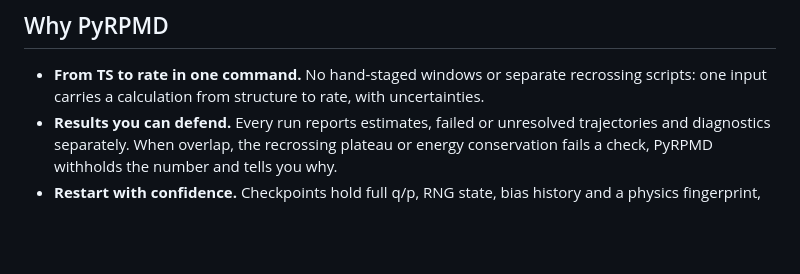
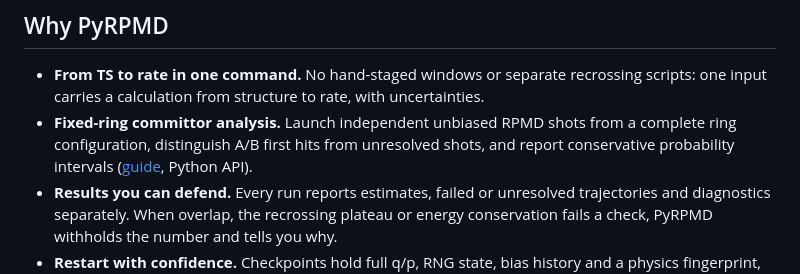
Before and after one commit to chen-yu-hao/PyRPMD, a Markdown page: README.md, the part around the change. Drawn GitHub-style; blank space fills up the shorter version.

Commit message:
docs: present fixed-ring RPMD committor analysis

```diff
--- a/README.md
+++ b/README.md
@@ -19,6 +19,7 @@ implementation alongside.
 
 - **From TS to rate in one command.** No hand-staged windows or separate recrossing scripts: one
   input carries a calculation from structure to rate, with uncertainties.
+- **Fixed-ring committor analysis.** Launch independent unbiased RPMD shots from a complete ring configuration, distinguish A/B first hits from unresolved shots, and report conservative probability intervals ([guide](docs/committor.md), Python API).
 - **Results you can defend.** Every run reports estimates, failed or unresolved trajectories and
   diagnostics separately. When overlap, the recrossing plateau or energy conservation fails a
   check, PyRPMD withholds the number and tells you why.
```
